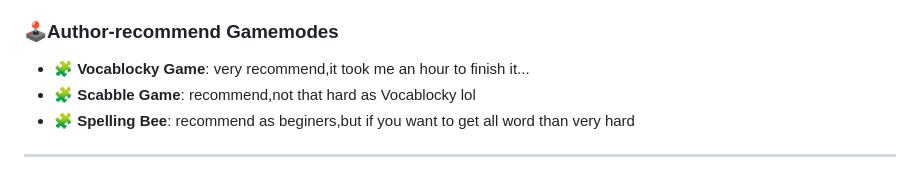
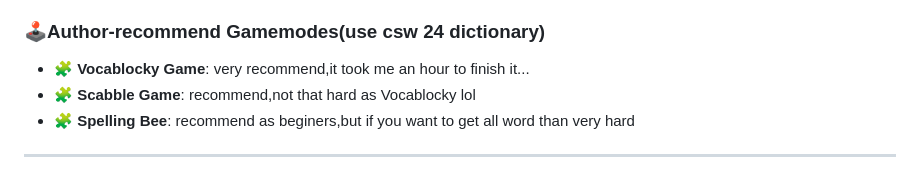
Before and after one commit to s250038-hub/Vocab-Master, a Markdown page: README.md, the part around the change. Drawn GitHub-style.

Commit message:
Revise author-recommended gamemodes in README
Updated author-recommended gamemodes section with improved formatting and clarity.

```diff
--- a/README.md
+++ b/README.md
@@ -23,7 +23,7 @@
 - 🧩 **Matching Game**: Match target vocabulary words with their corresponding definitions in a fun, memory-style game.
 - ✍️ **Sentence & Grammar Practice**: Practice writing sentences using target words and receive instant grammar feedback via LanguageTool.
 - 💾 **Import & Export**: Easily back up or share your word vaults with `.words` JSON/text files.
-### 🕹️Author-recommend Gamemodes
+### 🕹️Author-recommend Gamemodes(use csw 24 dictionary)
 - 🧩 **Vocablocky Game**: very recommend,it took me an hour to finish it...
 - 🧩 **Scabble Game**: recommend,not that hard as Vocablocky lol
 - 🧩 **Spelling Bee**: recommend as beginers,but if you want to get all word than very hard
```
